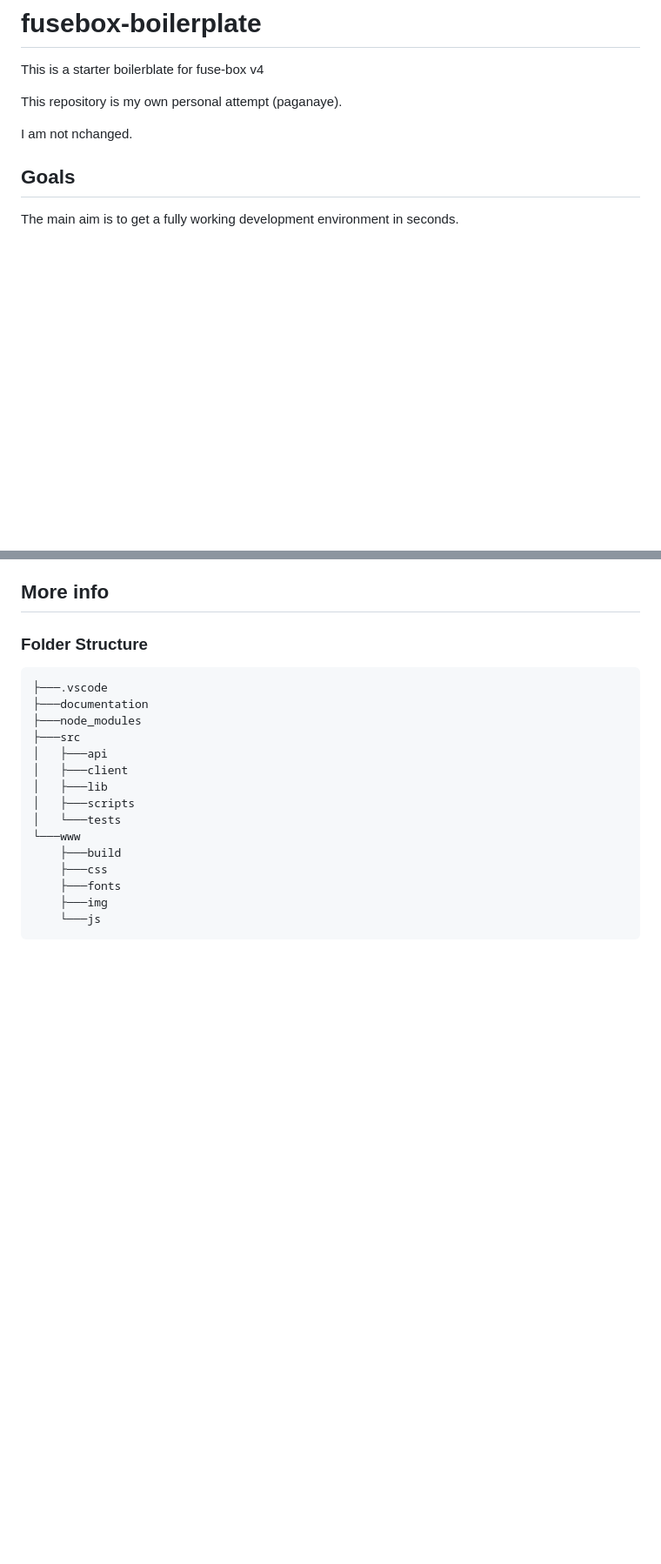
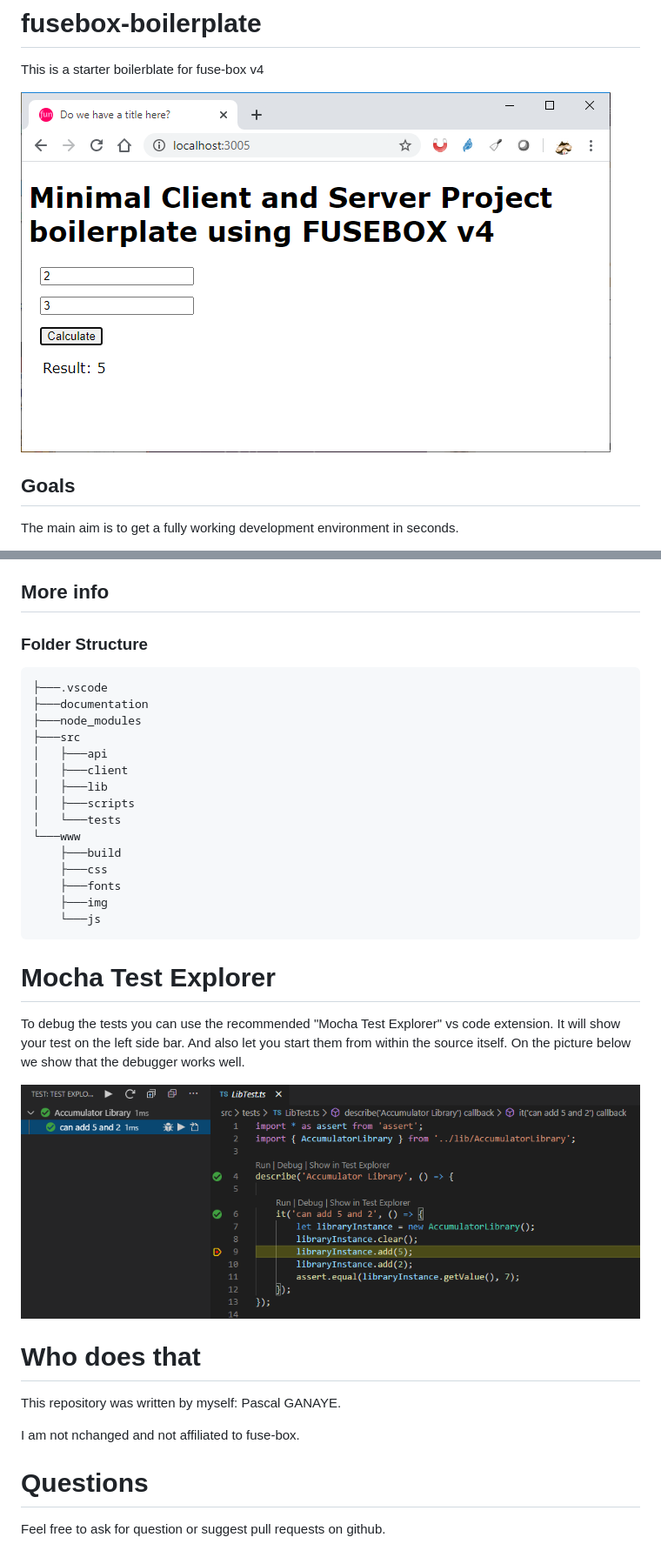
Before and after one commit to tiagoefmoraes/fusebox-boilerplate, a Markdown page: README.md, 2 parts joined by grey strips. Shown: that part at 87% size. GitHub-like rendering; pictures changed too: documentation/chrome-starting-page.png (added), documentation/test-explorer-and-test-debugging.png (added); blank space fills up the shorter version.

Commit message:
Add some pictures in the doc

````diff
--- a/README.md
+++ b/README.md
@@ -2,9 +2,7 @@
 
 This is a starter boilerblate for fuse-box v4
 
-This repository is my own personal attempt (paganaye).
-
-I am not nchanged.
+![sample impage](documentation/chrome-starting-page.png)
 
 ## Goals
 
@@ -67,3 +65,19 @@ Then you can change any file and it all refreshes automatically.
     ├───img
     └───js
 ```
+
+# Mocha Test Explorer
+To debug the tests you can use the recommended "Mocha Test Explorer" vs code extension.
+It will show your test on the left side bar. And also let you start them from within the source itself.
+On the picture below we show that the debugger works well.
+
+![sample impage](documentation/test-explorer-and-test-debugging.png)
+
+# Who does that
+
+This repository was written by myself: Pascal GANAYE.
+
+I am not nchanged and not affiliated to fuse-box.
+
+# Questions
+Feel free to ask for question or suggest pull requests on github.
````
Also changed, not shown: 2 other files.
